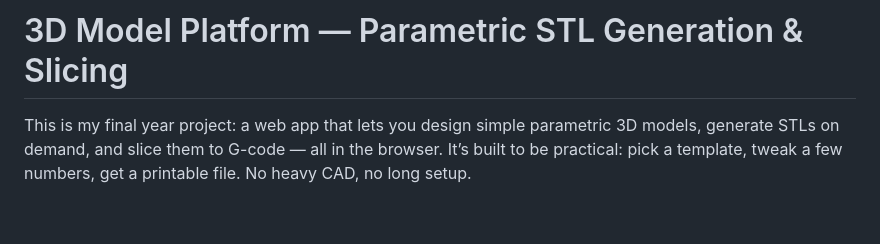
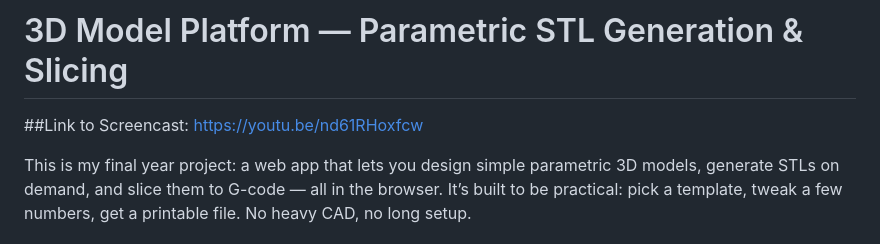
Before and after one commit to MichalZdziubany/STLGeneration, a Markdown page: README.md, the part around the change. GitHub-like rendering; blank space fills up the shorter version.

Commit message:
Add screencast link to README
Added a link to a screencast demonstrating the project.

```diff
--- a/README.md
+++ b/README.md
@@ -1,4 +1,5 @@
 # 3D Model Platform — Parametric STL Generation & Slicing
+##Link to Screencast: https://youtu.be/nd61RHoxfcw
 
 This is my final year project: a web app that lets you design simple parametric 3D models, generate STLs on demand, and slice them to G-code — all in the browser. It’s built to be practical: pick a template, tweak a few numbers, get a printable file. No heavy CAD, no long setup.
 
```
